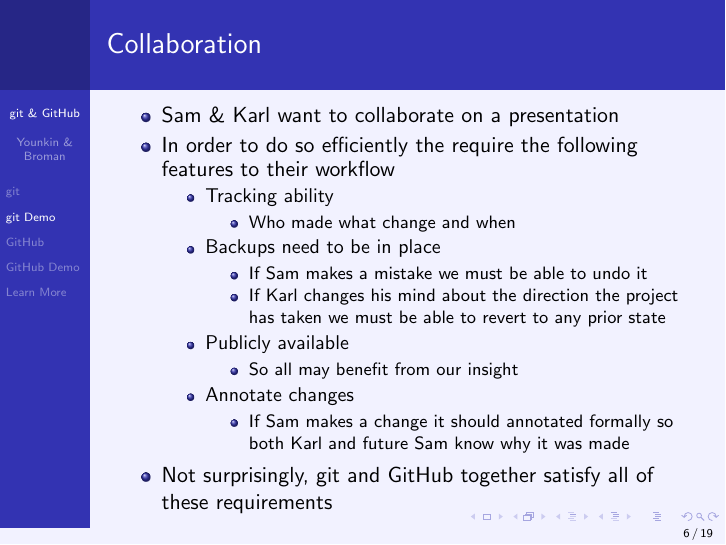
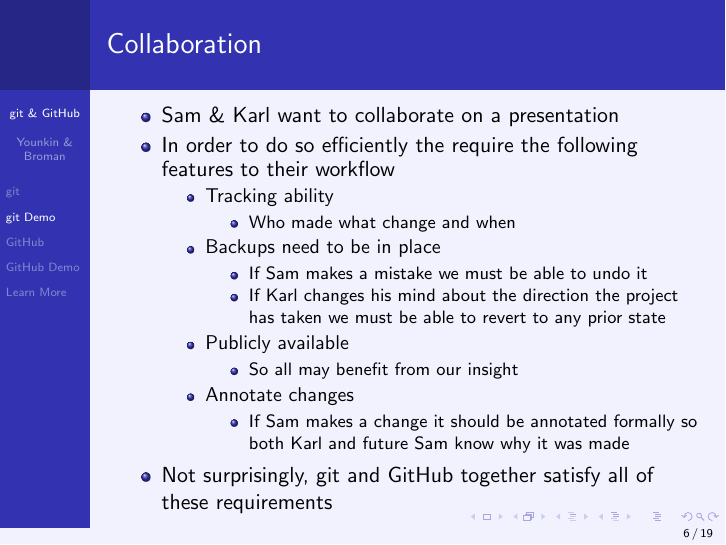
Before and after one commit to jlehtoma/GitPrimer, LaTeX slides (GitPrimer.tex): page 6 of 19. Compiled offline with pdfLaTeX.

Commit message:
Fix typo

```diff
--- a/GitPrimer.tex
+++ b/GitPrimer.tex
@@ -119,7 +119,7 @@
 \item Publicly available
 \bi\item So all may benefit from our insight\ei
 \item Annotate changes
-\bi\item If Sam makes a change it should annotated formally so both Karl and future Sam know why it was made\ei
+\bi\item If Sam makes a change it should be annotated formally so both Karl and future Sam know why it was made\ei
 \ei
 \item Not surprisingly, git and GitHub together satisfy all of these requirements
 \ei
```
